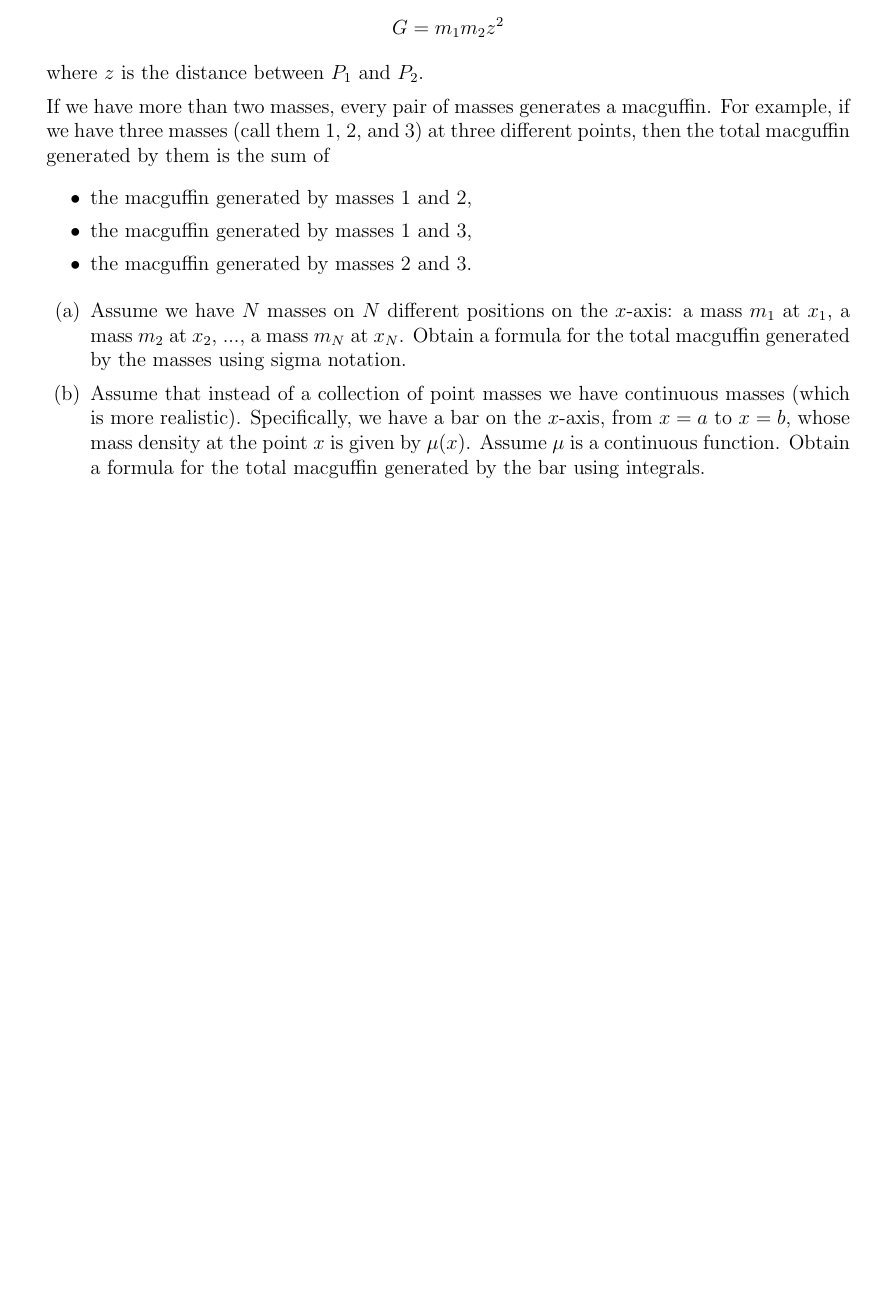
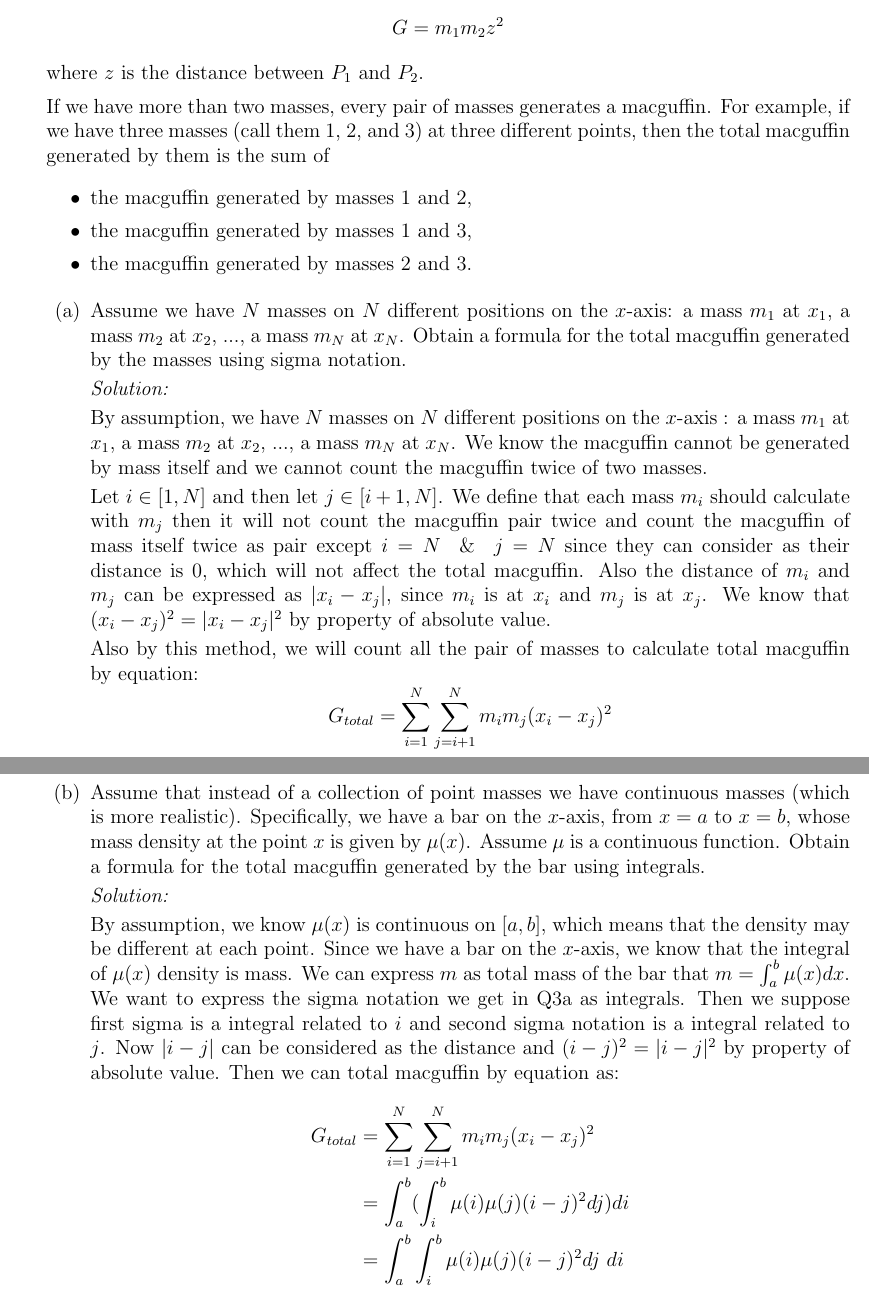
Before and after one commit to RealFakeAccount/MAT137, a LaTeX problem sheet (MAT137-Assignment-7/137_2021_A7.tex): part of page 2 of 2 before the commit and two parts of pages 2 and 3 of 3 after it, the two joined at a grey line, cut so that both start at the same text, the shorter picture padded with empty space. Compiled offline with pdfLaTeX.

Commit message:
Part 3
Need to review details.

```diff
--- a/MAT137-Assignment-7/137_2021_A7.tex
+++ b/MAT137-Assignment-7/137_2021_A7.tex
@@ -142,7 +142,32 @@ If we have more than two masses, every pair of masses generates a macguffin.  Fo
 	\end{itemize}
 \begin{enumerate}
 	\item  Assume we have $N$ masses on $N$ different positions on the $x$-axis: a mass $m_1$ at $x_1$, a mass $m_2$ at $x_2$, ..., a mass $m_N$ at $x_N$.  Obtain a formula for the total macguffin generated by the masses using sigma notation.
+
+	\emph{Solution:}
+
+	By assumption, we have $N$ masses on $N$ different positions on the $x$-axis : a mass $m_1$ at $x_1$, a mass $m_2$ at $x_2$, ..., a mass $m_N$ at $x_N$. We know the macguffin cannot be generated by mass itself and we cannot count the macguffin twice of two masses.
+
+	Let $i\in [1, N]$ and then let $j\in [i+1, N]$. We define that each mass $m_i$ should calculate with $m_j$ then it will not count the macguffin pair twice and count the macguffin of mass itself twice as pair except $i=N \And j=N$ since they can consider as their distance is $0$, which will not affect the total macguffin. Also the distance of $m_i$ and $m_j$ can be expressed as $|x_i-x_j|$, since $m_i$ is at $x_i$ and $m_j$ is at $x_j$. We know that $(x_i-x_j)^2=|x_i-x_j|^2$ by property of absolute value.
+
+	Also by this method, we will count all the pair of masses to calculate total macguffin by equation:
+	$$
+	    G_{total}=\sum_{i=1}^{N}\sum_{j=i+1}^{N}m_im_j(x_i-x_j)^2
+	$$
+
+	\newpage
+
 	\item  Assume that instead of a collection of point masses we have continuous masses (which is more realistic).  Specifically, we have a bar on the $x$-axis, from $x=a$ to $x=b$, whose mass density at the point $x$ is given by $\mu(x)$.  Assume $\mu$ is a continuous function.  Obtain a formula for the total macguffin generated by the bar using integrals.
+
+	\emph{Solution:}
+
+	By assumption, we know $\mu(x)$ is continuous on $[a, b]$, which means that the density may be different at each point. Since we have a bar on the $x$-axis, we know that the integral of $\mu(x)$ density is mass. We can express $m$ as total mass of the bar that $m=\int_a^b\mu(x)dx$. We want to express the sigma notation we get in Q3a as integrals. Then we suppose first sigma is a integral related to $i$ and second sigma notation is a integral related to $j$. Now $|i-j|$ can be considered as the distance and $(i-j)^2=|i-j|^2$ by property of absolute value.
+	Then we can total macguffin by equation as:
+	\begin{align*}
+	    G_{total}&=\sum_{i=1}^{N}\sum_{j=i+1}^{N}m_im_j(x_i-x_j)^2\\
+	    &=\int_a^b(\int_i^b\mu(i)\mu(j)(i-j)^2dj)di\\
+	    &=\int_a^b\int_i^b\mu(i)\mu(j)(i-j)^2dj\ di
+	\end{align*}
+
 \end{enumerate}
 
 
```
